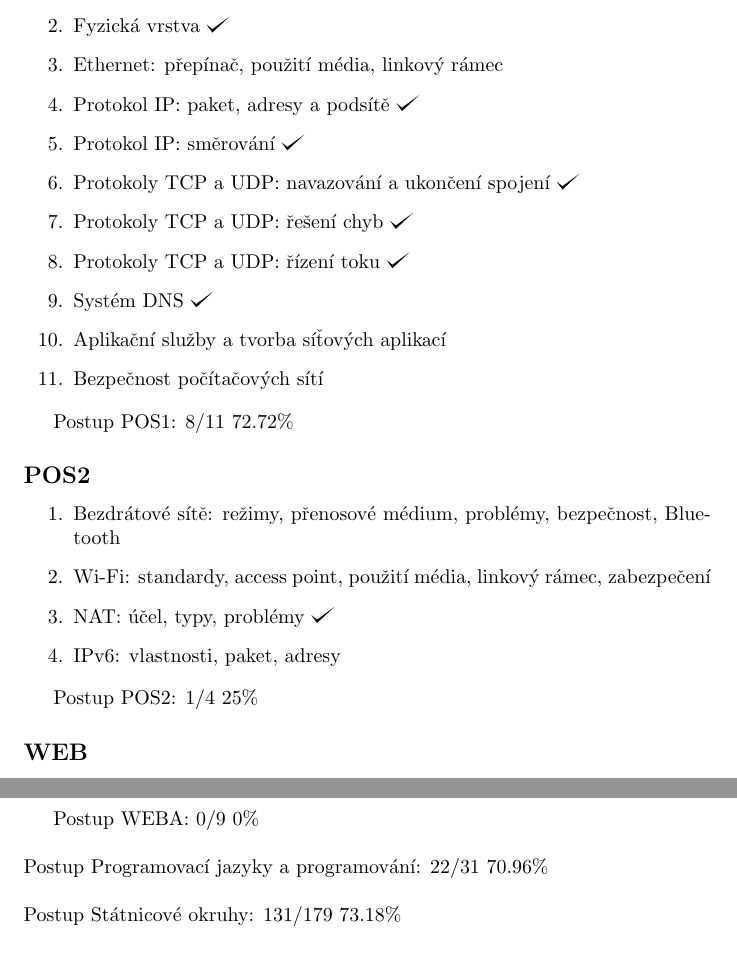
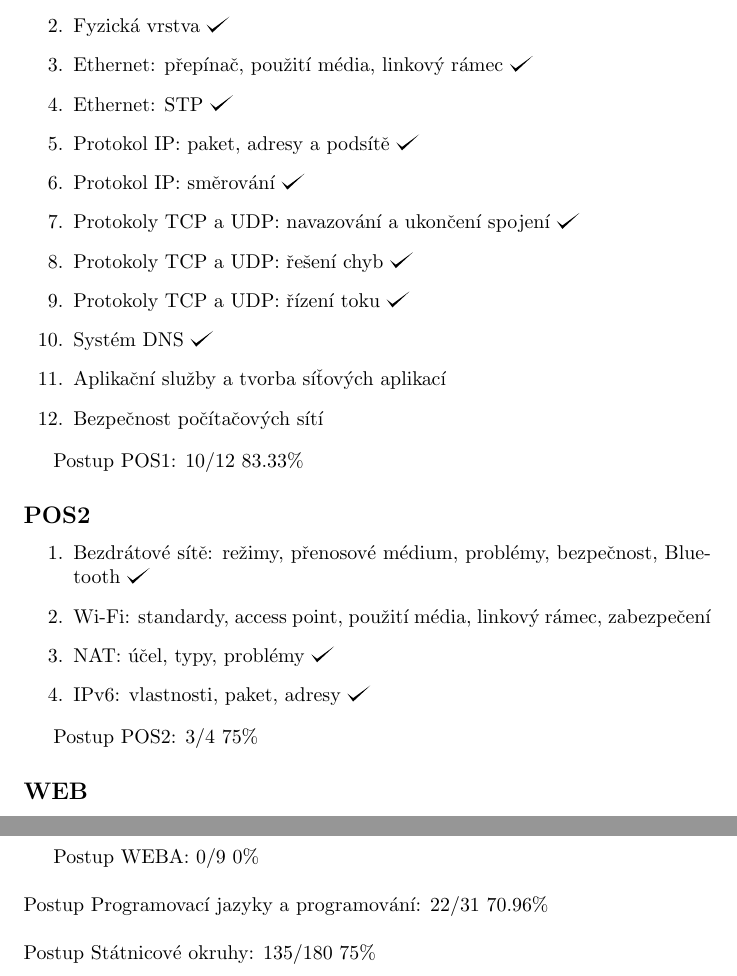
Before and after one commit to hradma10/6.semestr, a LaTeX document (Státnice/Postup státnice/postup.tex): two parts of pages 6 and 9 of 9, joined at a grey line, cut so that both start at the same text. Compiled offline with pdfLaTeX.

Commit message:
6.semestr backup v34

```diff
--- a/Státnice/Postup státnice/postup.tex
+++ b/Státnice/Postup státnice/postup.tex
@@ -193,7 +193,8 @@
 	\begin{enumerate}[label=\arabic*.]
 		\item Počítačové sítě, jejich služby a architektury \checkmark
 		\item Fyzická vrstva \checkmark
-		\item Ethernet: přepínač, použití média, linkový rámec
+		\item Ethernet: přepínač, použití média, linkový rámec \checkmark
+		\item Ethernet: STP \checkmark
 		\item Protokol IP: paket, adresy a podsítě \checkmark
 		\item Protokol IP: směrování \checkmark
 		\item Protokoly TCP a UDP: navazování a ukončení spojení \checkmark
@@ -204,17 +205,17 @@
 		\item Bezpečnost počítačových sítí
 	\end{enumerate}
 
-	Postup POS1: 8/11 72.72\%
+	Postup POS1: 10/12 83.33\%
 
 	\subsection*{POS2}
 	\begin{enumerate}[label=\arabic*.]
-		\item Bezdrátové sítě: režimy, přenosové médium, problémy, bezpečnost, Bluetooth
+		\item Bezdrátové sítě: režimy, přenosové médium, problémy, bezpečnost, Bluetooth \checkmark
 		\item Wi-Fi: standardy, access point, použití média, linkový rámec, zabezpečení
 		\item NAT: účel, typy, problémy \checkmark
-		\item IPv6: vlastnosti, paket, adresy
+		\item IPv6: vlastnosti, paket, adresy \checkmark
 	\end{enumerate}
 
-	Postup POS2: 1/4 25\%
+	Postup POS2: 3/4 75\%
 
 	\subsection*{WEB}
 
@@ -330,6 +331,6 @@
 	Postup Programovací jazyky a programování: 22/31 70.96\%
 	\newline
 	\newline
-	Postup Státnicové okruhy: 131/179 73.18\%
+	Postup Státnicové okruhy: 135/180 75\%
 
 \end{document}
```
Also changed, not shown: Státnice/Postup státnice/postup.tex (2 more changed lines).
